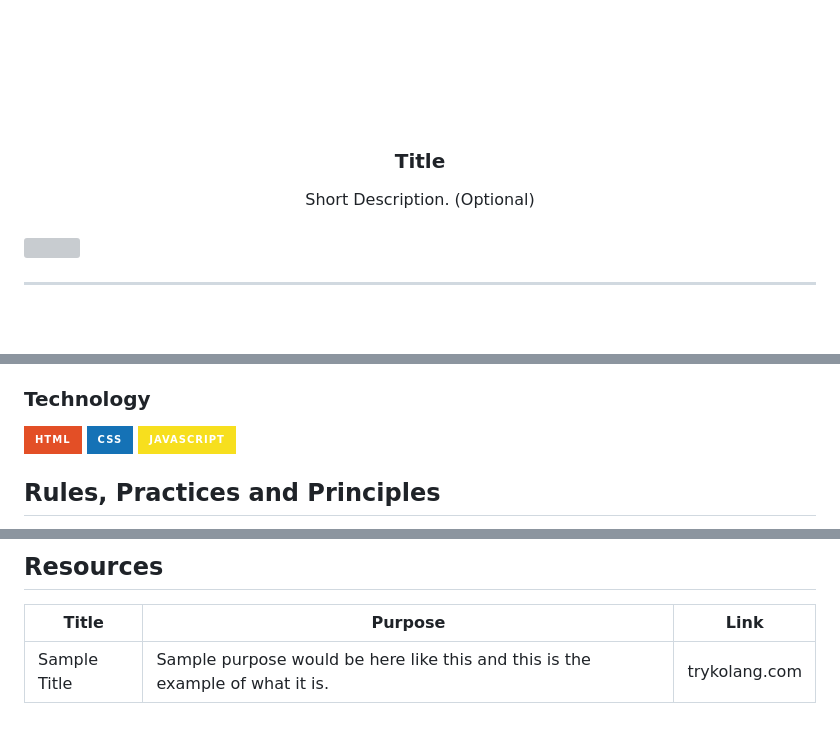
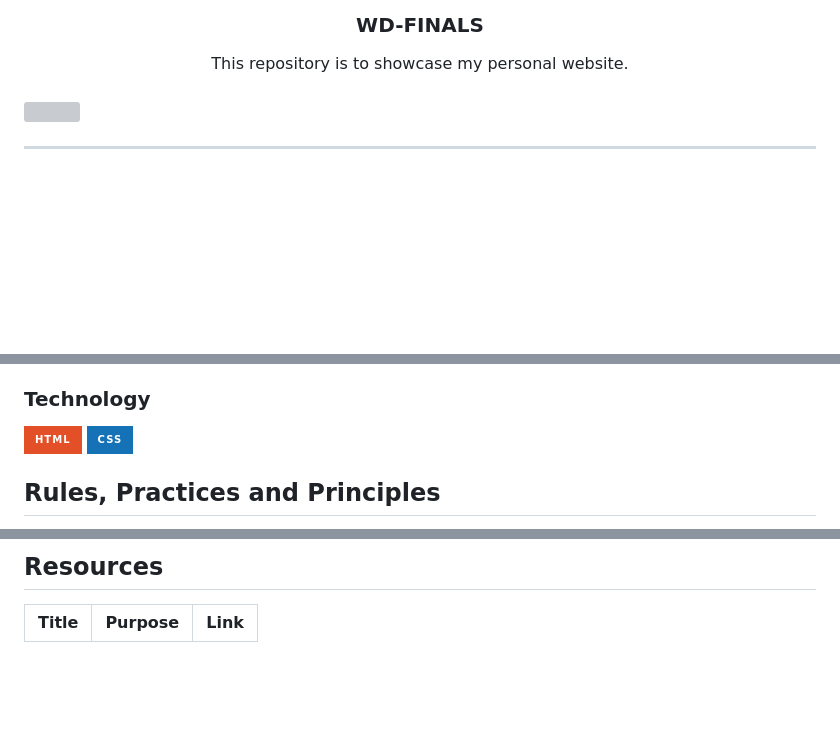
Before and after one commit to JohnbrylleCol2004/WD-FINALS, a Markdown page: readme.md, 3 parts joined by grey strips. GitHub-like rendering; badges without logos; blank space fills up the shorter version; grey boxes are pictures that could not be loaded.

Commit message:
docs(README): Remove some text and adjust the readme

```diff
--- a/readme.md
+++ b/readme.md
@@ -6,14 +6,13 @@
 <div align="center">
   <a href="https://github.com/zyx-0314/">
   <!-- TODO: If you want to add logo or banner you can add it here -->
-    <img src="./assets/img/nyebe_white.png" alt="Nyebe" width="130" height="100">
   </a>
 <!-- TODO: Change Title to the name of the title of your Project -->
-  <h3 align="center">Title</h3>
+  <h3 align="center">WD-FINALS</h3>
 </div>
 <!-- TODO: Make a short description -->
 <div align="center">
-  Short Description. (Optional)
+  This repository is to showcase my personal website.
 </div>
 
 <br />
@@ -76,8 +75,6 @@ Guiding Question:
 <!-- TODO: List of Technology Used -->
 ![HTML](https://img.shields.io/badge/HTML-E34F26?style=for-the-badge&logo=html5&logoColor=white)
 ![CSS](https://img.shields.io/badge/CSS-1572B6?style=for-the-badge&logo=css3&logoColor=white)
-![JavaScript](https://img.shields.io/badge/JavaScript-F7DF1E?style=for-the-badge&logo=javascript&logoColor=white)
-
 ## Rules, Practices and Principles
 1. Always use `WD-` in the front of the Title of the Project for the Subject followed by your custom naming.
 2. Do not rename any .html files; always use `index.html` as the filename.
@@ -117,4 +114,3 @@ WD-ProjectName
 <!-- TODO: Add References -->
 | Title | Purpose | Link |
 |-|-|-|
-| Sample Title | Sample purpose would be here like this and this is the example of what it is. | trykolang.com |
```
Also changed, not shown: other parts of readme.md (+1 -1 lines).
